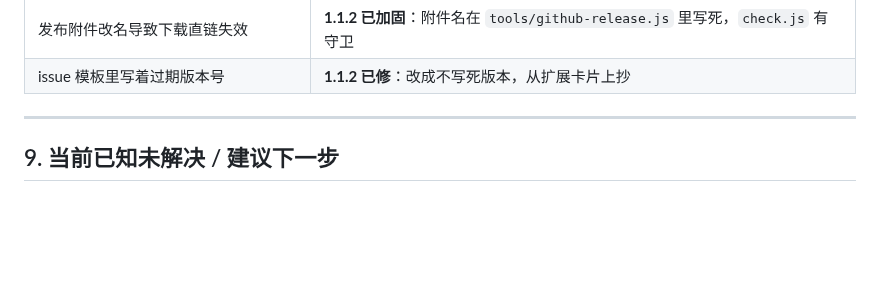
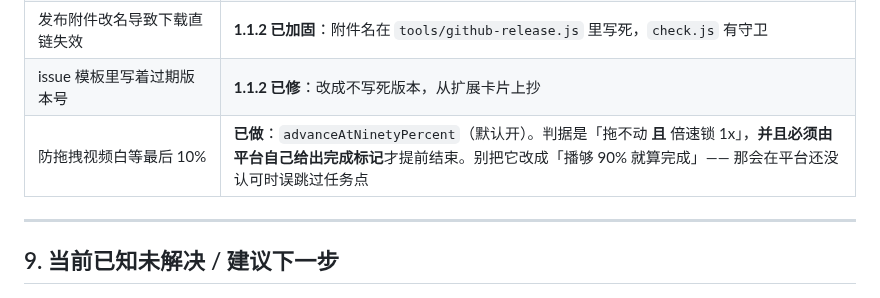
Before and after one commit to TYT0807/Omitone, a Markdown page: HANDOVER.md, the part around the change. Drawn GitHub-style; blank space fills up the shorter version.

```diff
--- a/HANDOVER.md
+++ b/HANDOVER.md
@@ -416,6 +416,7 @@ main 也推上去了，**唯独 Release 和附件没发出去**，只能再向
 | 不懂 GitHub 的人装不上 | **1.1.2 已修**：README 顶部直链下载 + 「三步装好」 |
 | 发布附件改名导致下载直链失效 | **1.1.2 已加固**：附件名在 `tools/github-release.js` 里写死，`check.js` 有守卫 |
 | issue 模板里写着过期版本号 | **1.1.2 已修**：改成不写死版本，从扩展卡片上抄 |
+| 防拖拽视频白等最后 10% | **已做**：`advanceAtNinetyPercent`（默认开）。判据是「拖不动 **且** 倍速锁 1x」，**并且必须由平台自己给出完成标记**才提前结束。别把它改成「播够 90% 就算完成」—— 那会在平台还没认可时误跳过任务点 |
 
 ---
 
```
Also changed, not shown: README.md (+48 -17 lines).
